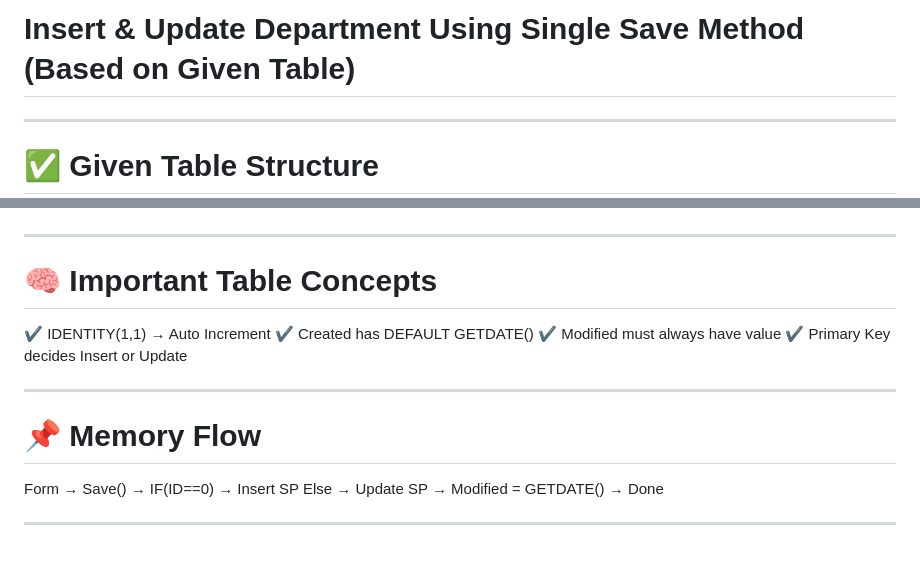
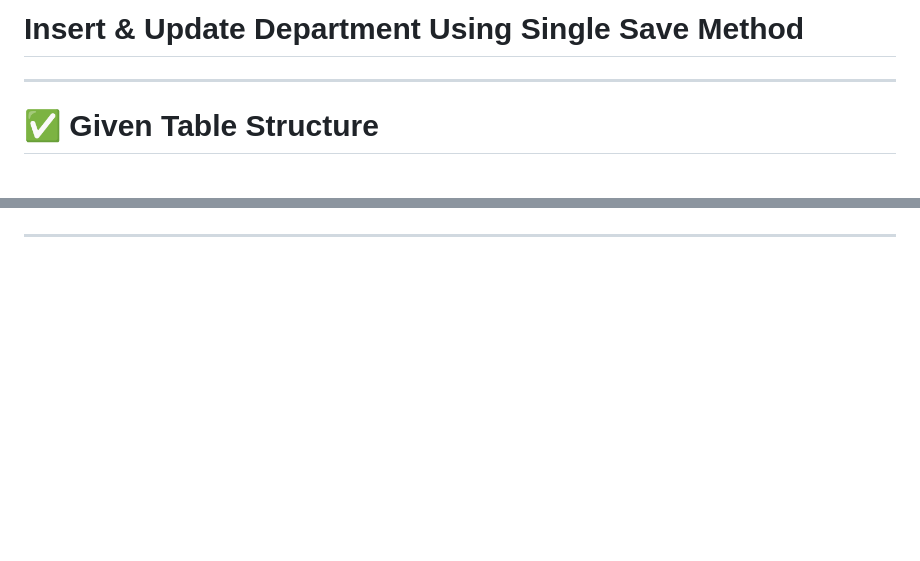
Before and after one commit to NimavatMansi-19/darshan-university-sem6, a Markdown page: TA_ASP.NET/Add_Edit.md, 2 parts joined by grey strips. GitHub-like rendering; blank space fills up the shorter version.

```diff
--- a/TA_ASP.NET/Add_Edit.md
+++ b/TA_ASP.NET/Add_Edit.md
@@ -1,4 +1,4 @@
-# Insert & Update Department Using Single Save Method (Based on Given Table)
+# Insert & Update Department Using Single Save Method
 
 ---
 
@@ -209,18 +216,2 @@ public IActionResult Save(DepartmentModel model)
 
 ---
-
-# 🧠 Important Table Concepts
-
-✔ IDENTITY(1,1) → Auto Increment
-✔ Created has DEFAULT GETDATE()
-✔ Modified must always have value
-✔ Primary Key decides Insert or Update
-
----
-
-# 📌 Memory Flow
-
-Form → Save() → IF(ID==0) → Insert SP
-Else → Update SP → Modified = GETDATE() → Done
-
----
```
Also changed, not shown: other parts of TA_ASP.NET/Add_Edit.md (+76 -69 lines).
